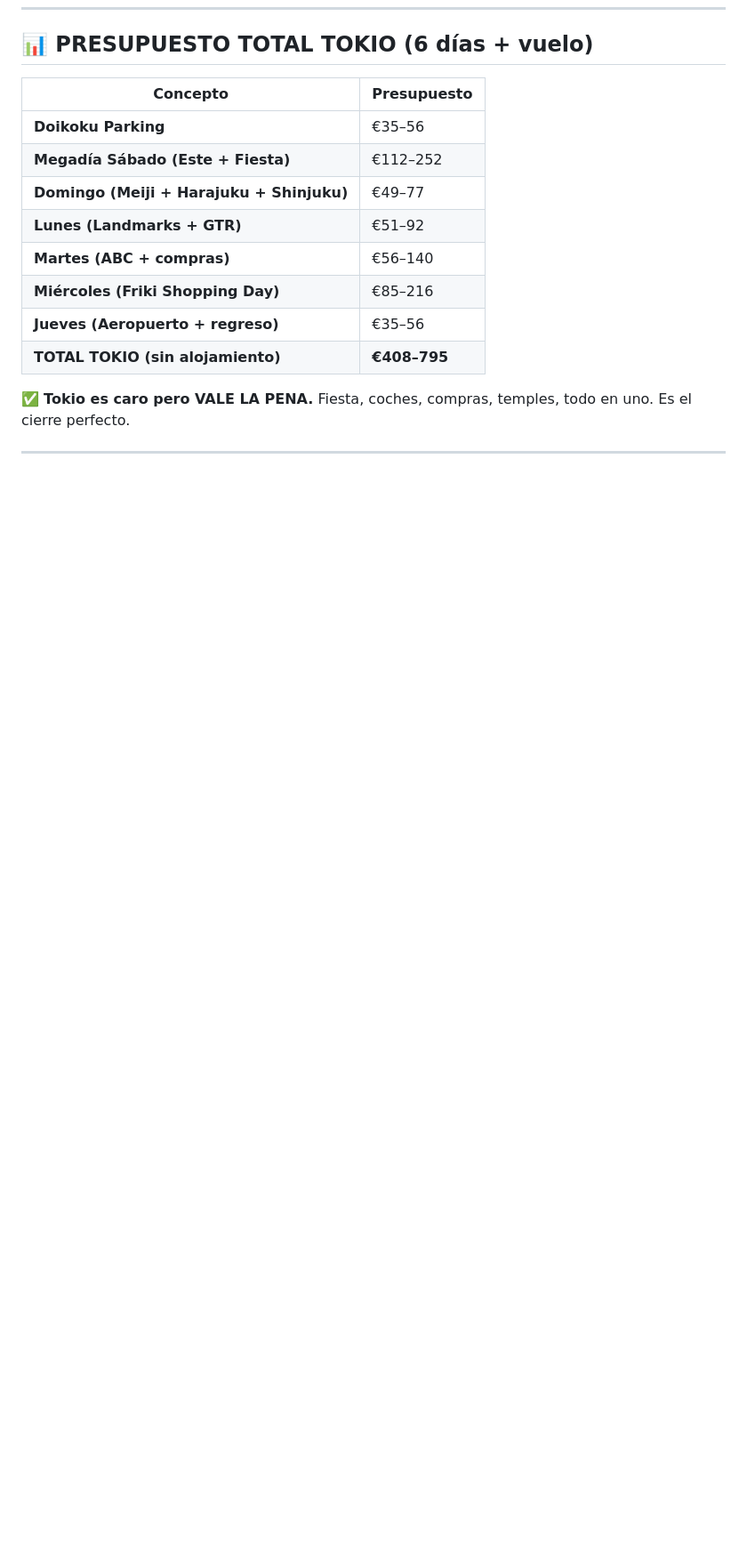
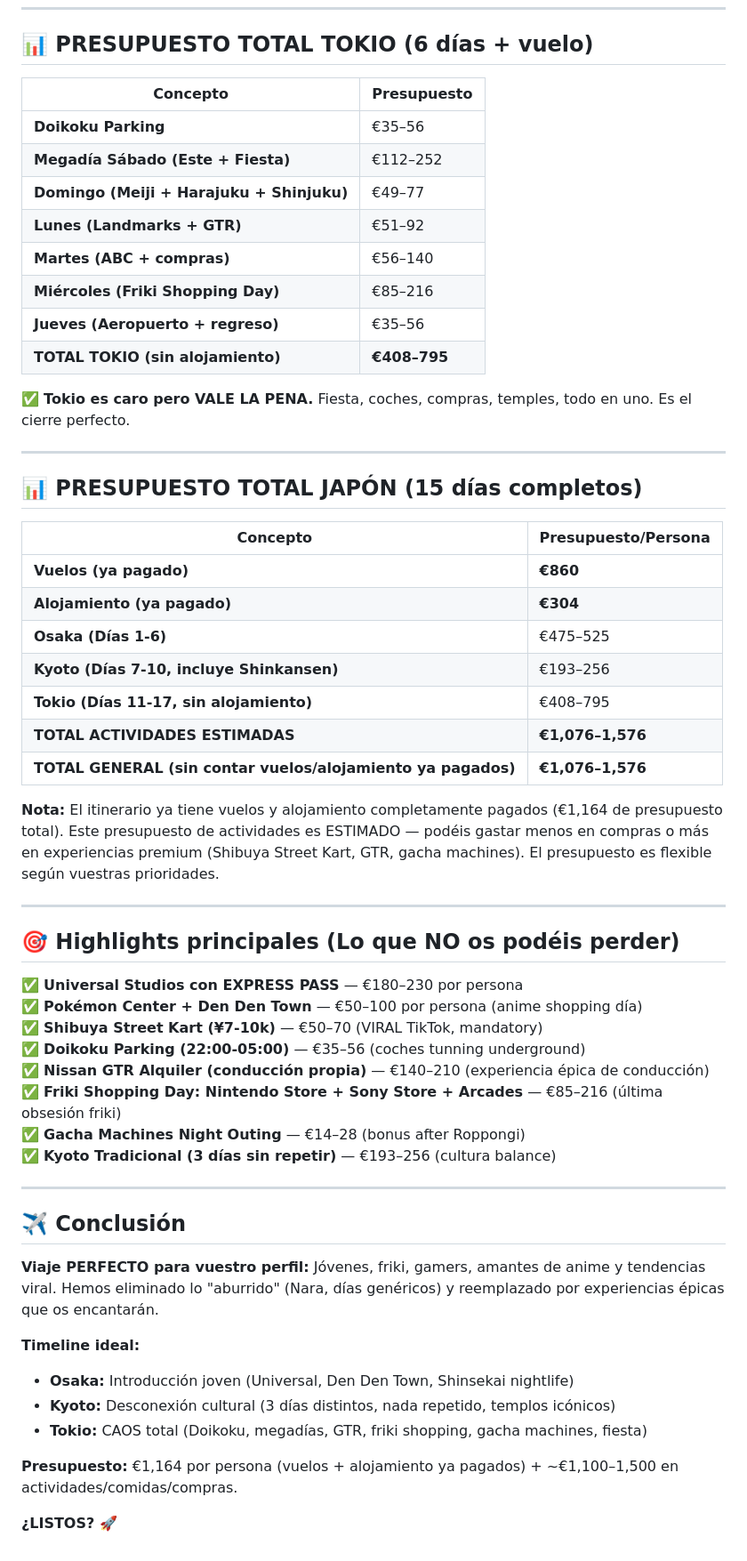
Before and after one commit to mjx14/japan_2026, a Markdown page: guia/itinerario.md, the part around one of its changes. Shown at 89% size. GitHub-like rendering; blank space fills up the shorter version.

```diff
--- a/guia/itinerario.md
+++ b/guia/itinerario.md
@@ -1101,3 +1120,45 @@ Si después de Roppongi queréis "tirar unos gachapones", hay opciones 24h:
 ✅ **Tokio es caro pero VALE LA PENA.** Fiesta, coches, compras, temples, todo en uno. Es el cierre perfecto.
 
 ---
+
+## 📊 PRESUPUESTO TOTAL JAPÓN (15 días completos)
+
+| Concepto | Presupuesto/Persona |
+|---|---|
+| **Vuelos (ya pagado)** | **€860** |
+| **Alojamiento (ya pagado)** | **€304** |
+| **Osaka (Días 1-6)** | €475–525 |
+| **Kyoto (Días 7-10, incluye Shinkansen)** | €193–256 |
+| **Tokio (Días 11-17, sin alojamiento)** | €408–795 |
+| **TOTAL ACTIVIDADES ESTIMADAS** | **€1,076–1,576** |
+| **TOTAL GENERAL (sin contar vuelos/alojamiento ya pagados)** | **€1,076–1,576** |
+
+**Nota:** El itinerario ya tiene vuelos y alojamiento completamente pagados (€1,164 de presupuesto total). Este presupuesto de actividades es ESTIMADO — podéis gastar menos en compras o más en experiencias premium (Shibuya Street Kart, GTR, gacha machines). El presupuesto es flexible según vuestras prioridades.
+
+---
+
+## 🎯 Highlights principales (Lo que NO os podéis perder)
+
+✅ **Universal Studios con EXPRESS PASS** — €180–230 por persona
+✅ **Pokémon Center + Den Den Town** — €50–100 por persona (anime shopping día)
+✅ **Shibuya Street Kart (¥7-10k)** — €50–70 (VIRAL TikTok, mandatory)
+✅ **Doikoku Parking (22:00-05:00)** — €35–56 (coches tunning underground)
+✅ **Nissan GTR Alquiler (conducción propia)** — €140–210 (experiencia épica de conducción)
+✅ **Friki Shopping Day: Nintendo Store + Sony Store + Arcades** — €85–216 (última obsesión friki)
+✅ **Gacha Machines Night Outing** — €14–28 (bonus after Roppongi)
+✅ **Kyoto Tradicional (3 días sin repetir)** — €193–256 (cultura balance)
+
+---
+
+## ✈️ Conclusión
+
+**Viaje PERFECTO para vuestro perfil:** Jóvenes, friki, gamers, amantes de anime y tendencias viral. Hemos eliminado lo "aburrido" (Nara, días genéricos) y reemplazado por experiencias épicas que os encantarán.
+
+**Timeline ideal:**
+- **Osaka:** Introducción joven (Universal, Den Den Town, Shinsekai nightlife)
+- **Kyoto:** Desconexión cultural (3 días distintos, nada repetido, templos icónicos)
+- **Tokio:** CAOS total (Doikoku, megadías, GTR, friki shopping, gacha machines, fiesta)
+
+**Presupuesto:** €1,164 por persona (vuelos + alojamiento ya pagados) + ~€1,100–1,500 en actividades/comidas/compras.
+
+**¿LISTOS? 🚀**
```
Also changed, not shown: other parts of guia/itinerario.md (+40 -21 lines).
